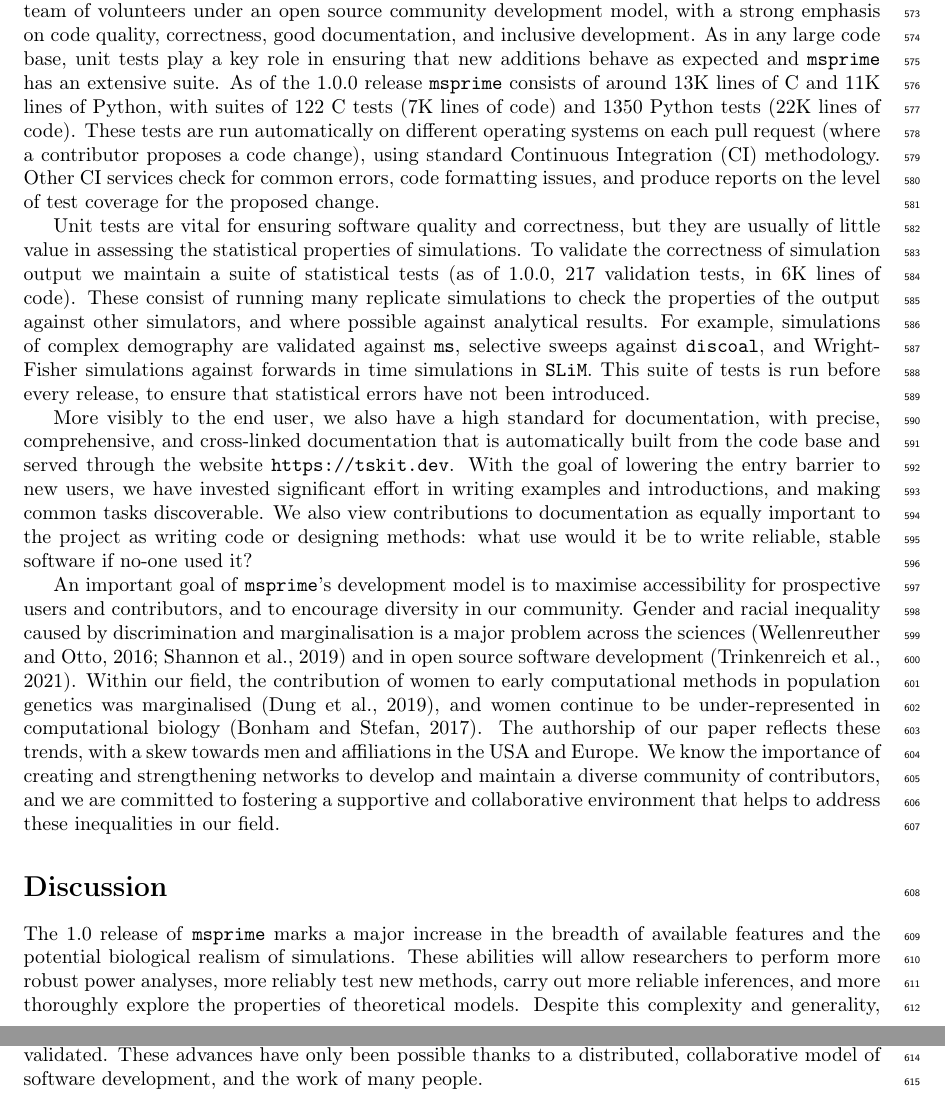
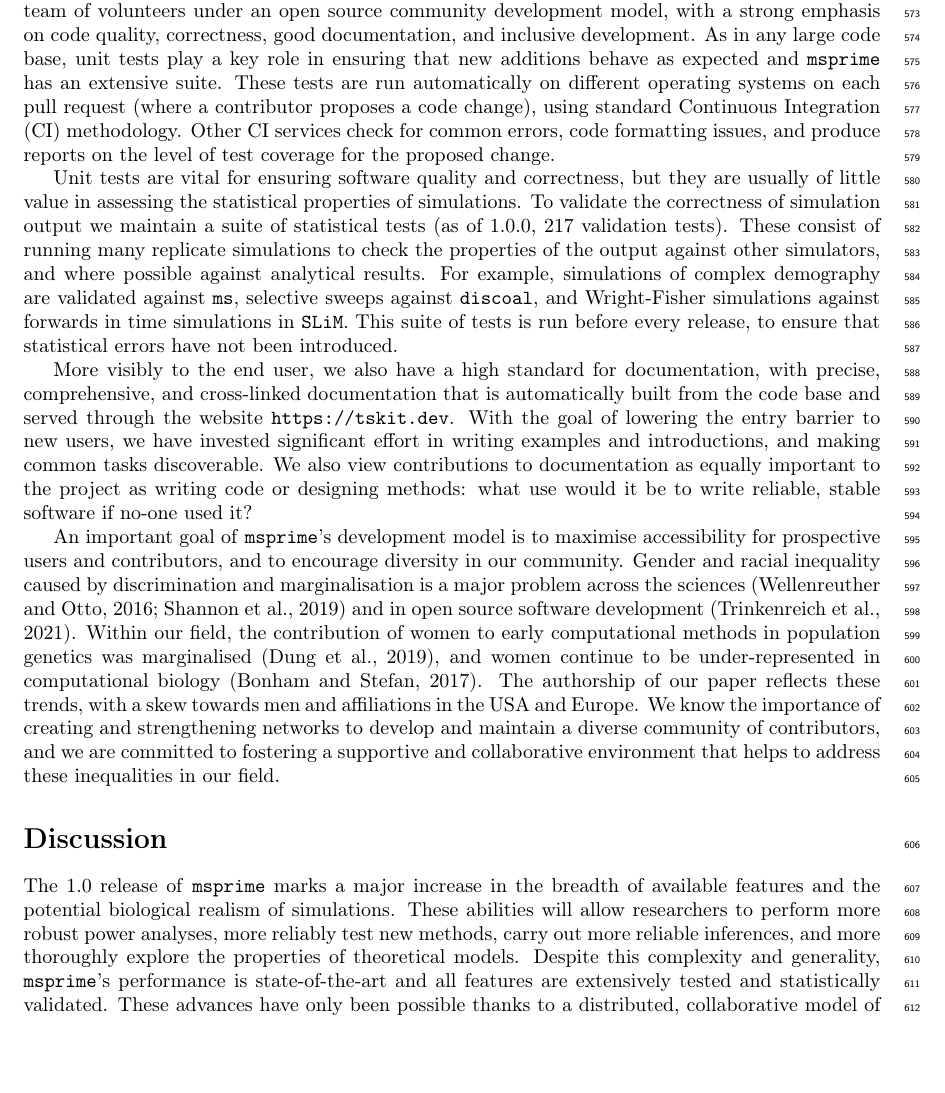
Before and after one commit to tskit-dev/msprime-1.0-paper, a LaTeX paper (paper.tex): two parts of pages 20 and 21 of 42 before the commit and part of page 20 of 42 after it, the two joined at a grey line, cut so that both start at the same text. Compiled offline with pdfLaTeX.

Commit message:
Redo LOC cuts.
Don't know how  #212 got backed out

```diff
--- a/paper.tex
+++ b/paper.tex
@@ -1450,9 +1450,7 @@ on code quality, correctness, good documentation, and inclusive development.
 As in any large code base,
 unit tests play a key role in ensuring that new additions behave
 as expected and \msprime\ has an extensive suite.
-As of the 1.0.0 release \msprime\ consists of around 13K lines of C and 11K
-lines of Python, with suites of 122 C tests (7K lines of code) and
-1350 Python tests (22K lines of code). These tests are run
+These tests are run
 automatically on different operating systems on each pull request
 (where a contributor proposes a code change), using standard Continuous
 Integration (CI) methodology. Other CI services
@@ -1463,7 +1461,7 @@ Unit tests are vital for ensuring software quality and correctness, but
 they are usually of little value in assessing the statistical properties
 of simulations. To validate the correctness of simulation output
 we maintain a suite of statistical tests (as of 1.0.0,
-217 validation tests, in 6K lines of code). These consist of running many
+217 validation tests). These consist of running many
 replicate simulations to check the properties of the output
 against other simulators, and where possible against analytical results.
 For example, simulations of complex demography are validated against \ms,
```
Also changed, not shown: paper.tex (2 more changed lines).
